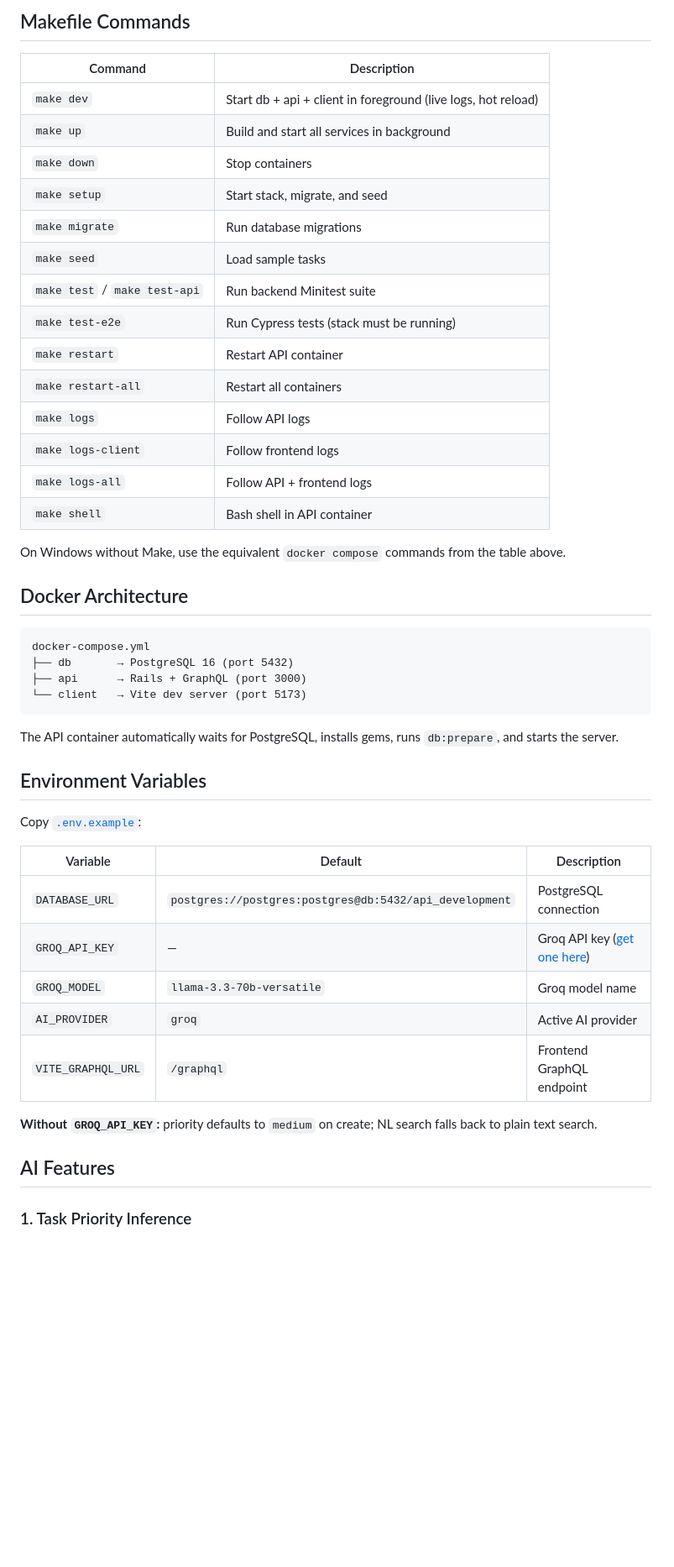
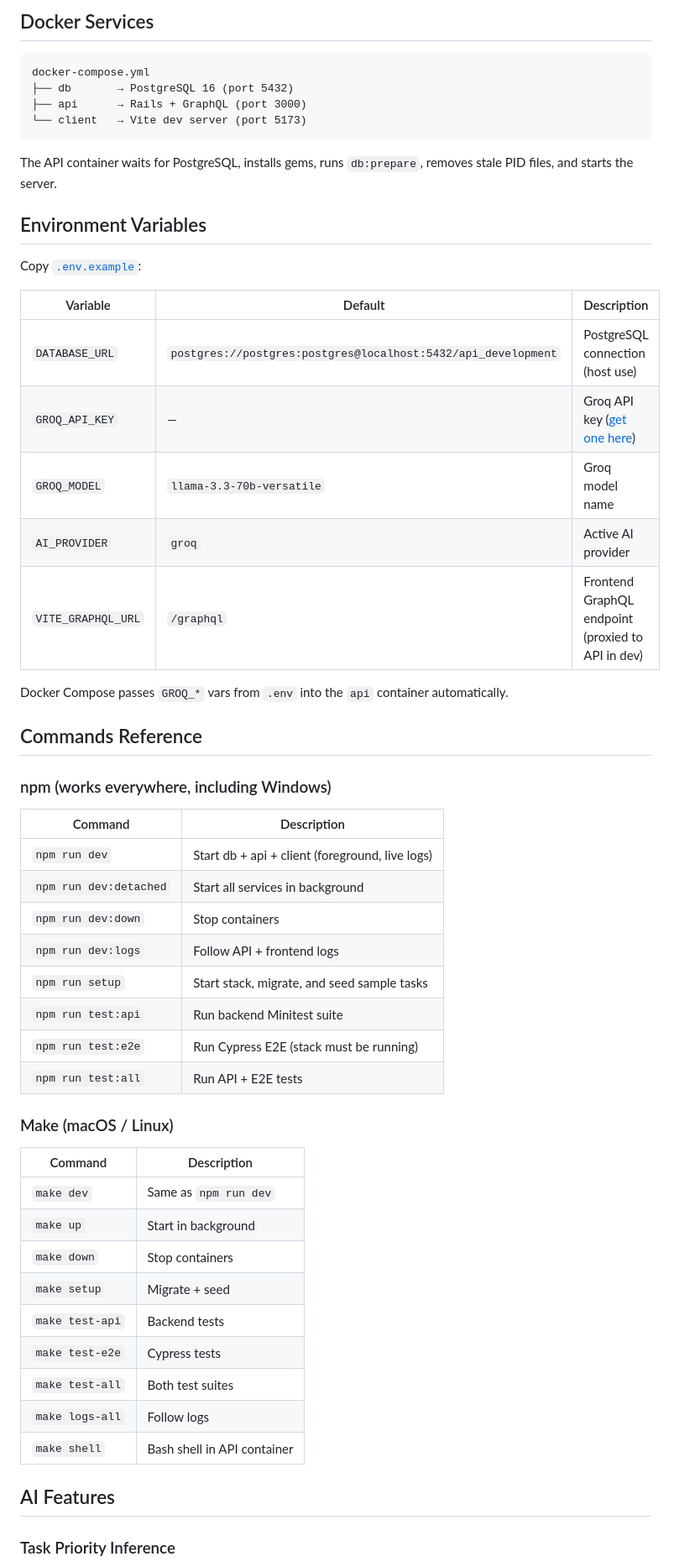
Before and after one commit to paulomarian0/kadince-task-list-assignment, a Markdown page: README.md, the part around one of its changes. Shown at 84% size. Drawn GitHub-style; blank space fills up the shorter version.

````diff
--- a/README.md
+++ b/README.md
@@ -84,25 +225,4 @@ When running detached (`make up`), follow logs with `make logs-all` or `npm run
-## Makefile Commands
-
-| Command | Description |
-|---------|-------------|
-| `make dev` | Start db + api + client in foreground (live logs, hot reload) |
-| `make up` | Build and start all services in background |
-| `make down` | Stop containers |
-| `make setup` | Start stack, migrate, and seed |
-| `make migrate` | Run database migrations |
-| `make seed` | Load sample tasks |
-| `make test` / `make test-api` | Run backend Minitest suite |
-| `make test-e2e` | Run Cypress tests (stack must be running) |
-| `make restart` | Restart API container |
-| `make restart-all` | Restart all containers |
-| `make logs` | Follow API logs |
-| `make logs-client` | Follow frontend logs |
-| `make logs-all` | Follow API + frontend logs |
-| `make shell` | Bash shell in API container |
-
-On Windows without Make, use the equivalent `docker compose` commands from the table above.
-
-## Docker Architecture
+## Docker Services
 
 ```text
 docker-compose.yml
@@ -111,7 +231,7 @@ docker-compose.yml
 └── client   → Vite dev server (port 5173)
 ```
 
-The API container automatically waits for PostgreSQL, installs gems, runs `db:prepare`, and starts the server.
+The API container waits for PostgreSQL, installs gems, runs `db:prepare`, removes stale PID files, and starts the server.
 
 ## Environment Variables
 
@@ -119,15 +239,44 @@ Copy [`.env.example`](.env.example):
 
 | Variable | Default | Description |
 |----------|---------|-------------|
-| `DATABASE_URL` | `postgres://postgres:postgres@db:5432/api_development` | PostgreSQL connection |
+| `DATABASE_URL` | `postgres://postgres:postgres@localhost:5432/api_development` | PostgreSQL connection (host use) |
 | `GROQ_API_KEY` | — | Groq API key ([get one here](https://console.groq.com)) |
 | `GROQ_MODEL` | `llama-3.3-70b-versatile` | Groq model name |
 | `AI_PROVIDER` | `groq` | Active AI provider |
-| `VITE_GRAPHQL_URL` | `/graphql` | Frontend GraphQL endpoint |
+| `VITE_GRAPHQL_URL` | `/graphql` | Frontend GraphQL endpoint (proxied to API in dev) |
 
-**Without `GROQ_API_KEY`:** priority defaults to `medium` on create; NL search falls back to plain text search.
+Docker Compose passes `GROQ_*` vars from `.env` into the `api` container automatically.
+
+## Commands Reference
+
+### npm (works everywhere, including Windows)
+
+| Command | Description |
+|---------|-------------|
+| `npm run dev` | Start db + api + client (foreground, live logs) |
+| `npm run dev:detached` | Start all services in background |
+| `npm run dev:down` | Stop containers |
+| `npm run dev:logs` | Follow API + frontend logs |
+| `npm run setup` | Start stack, migrate, and seed sample tasks |
+| `npm run test:api` | Run backend Minitest suite |
+| `npm run test:e2e` | Run Cypress E2E (stack must be running) |
+| `npm run test:all` | Run API + E2E tests |
+
+### Make (macOS / Linux)
+
+| Command | Description |
+|---------|-------------|
+| `make dev` | Same as `npm run dev` |
+| `make up` | Start in background |
+| `make down` | Stop containers |
+| `make setup` | Migrate + seed |
+| `make test-api` | Backend tests |
+| `make test-e2e` | Cypress tests |
+| `make test-all` | Both test suites |
+| `make logs-all` | Follow logs |
+| `make shell` | Bash shell in API container |
 
 ## AI Features
 
-### 1. Task Priority Inference
+### Task Priority Inference
 
````
Also changed, not shown: other parts of README.md (+220 -97 lines).
